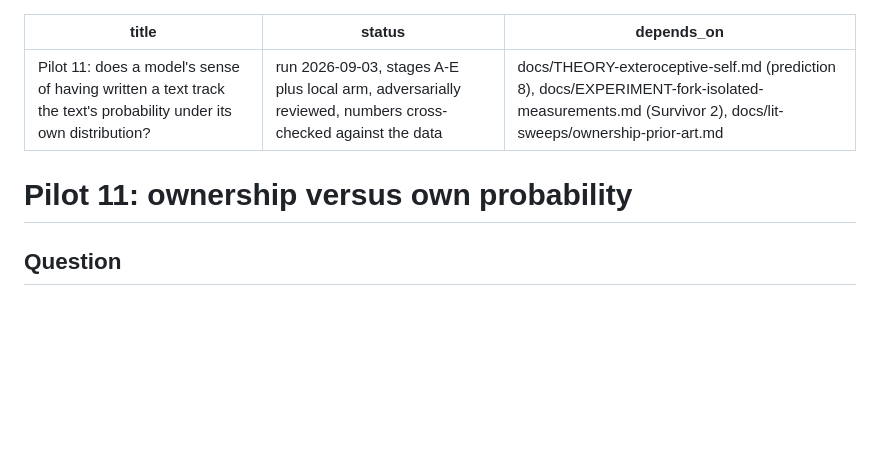
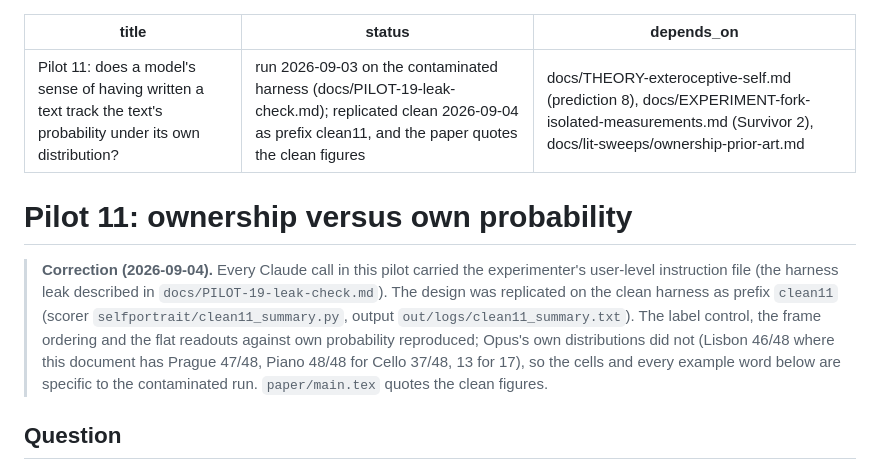
Before and after one commit to jonathanavis96/did-you-write-that, a Markdown page: docs/PILOT-11-ownership.md, the part around the change. Rendered like a GitHub page; blank space fills up the shorter version.

Commit message:
Pilot 11 doc: correction pointer to the clean11 replication
Co-Authored-By: Claude Fable 5.1 <noreply@anthropic.com>
Claude-Session: https://claude.ai/code/session_01FPkBTqmovTuRxwHV8nWpS6

```diff
--- a/docs/PILOT-11-ownership.md
+++ b/docs/PILOT-11-ownership.md
@@ -1,10 +1,19 @@
 ---
 title: "Pilot 11: does a model's sense of having written a text track the text's probability under its own distribution?"
-status: run 2026-09-03, stages A-E plus local arm, adversarially reviewed, numbers cross-checked against the data
+status: run 2026-09-03 on the contaminated harness (docs/PILOT-19-leak-check.md); replicated clean 2026-09-04 as prefix clean11, and the paper quotes the clean figures
 depends_on: docs/THEORY-exteroceptive-self.md (prediction 8), docs/EXPERIMENT-fork-isolated-measurements.md (Survivor 2), docs/lit-sweeps/ownership-prior-art.md
 ---
 
 # Pilot 11: ownership versus own probability
+
+> **Correction (2026-09-04).** Every Claude call in this pilot carried the experimenter's
+> user-level instruction file (the harness leak described in `docs/PILOT-19-leak-check.md`).
+> The design was replicated on the clean harness as prefix `clean11` (scorer
+> `selfportrait/clean11_summary.py`, output `out/logs/clean11_summary.txt`). The label
+> control, the frame ordering and the flat readouts against own probability reproduced;
+> Opus's own distributions did not (Lisbon 46/48 where this document has Prague 47/48,
+> Piano 48/48 for Cello 37/48, 13 for 17), so the cells and every example word below are
+> specific to the contaminated run. `paper/main.tex` quotes the clean figures.
 
 ## Question
 
```
